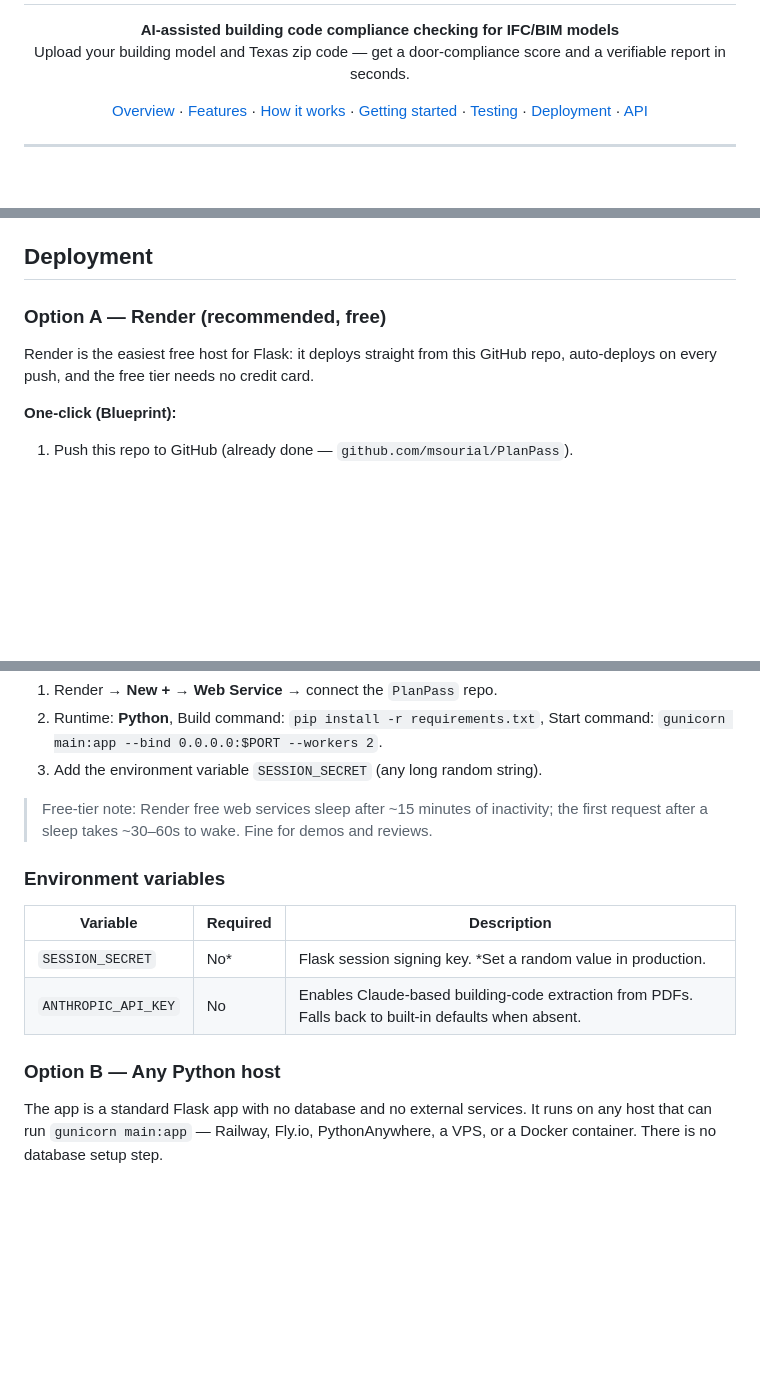
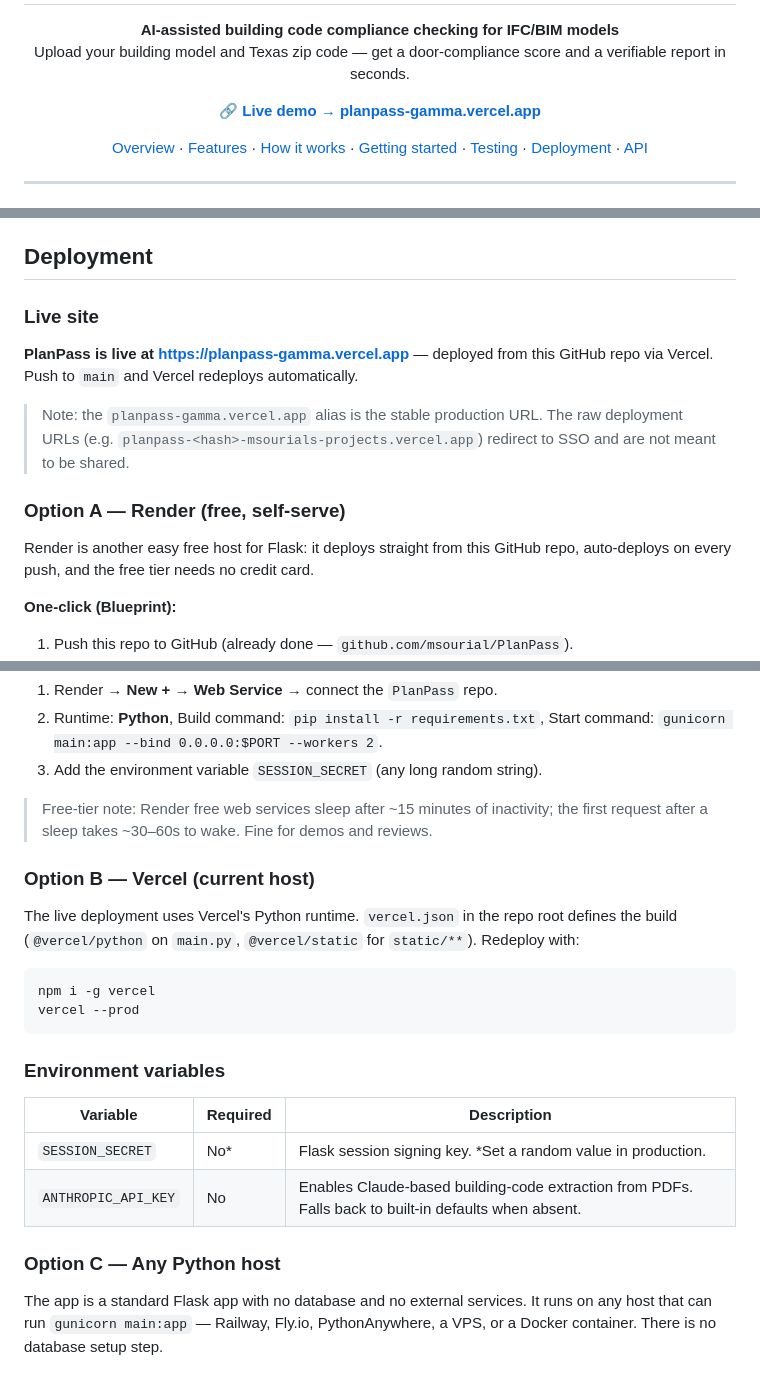
Before and after one commit to msourial/PlanPass, a Markdown page: README.md, 3 parts joined by grey strips. Drawn GitHub-style; blank space fills up the shorter version.

Commit message:
Add live deployment URL to README

````diff
--- a/README.md
+++ b/README.md
@@ -7,6 +7,10 @@
 <p align="center">
   <strong>AI-assisted building code compliance checking for IFC/BIM models</strong><br>
   Upload your building model and Texas zip code — get a door-compliance score and a verifiable report in seconds.
+</p>
+
+<p align="center">
+  <a href="https://planpass-gamma.vercel.app"><strong>🔗 Live demo → planpass-gamma.vercel.app</strong></a>
 </p>
 
 <p align="center">
@@ -149,9 +153,18 @@ See `docs/tdd/planpass-fix.tdd.md` for the RED/GREEN evidence report.
 
 ## Deployment
 
-### Option A — Render (recommended, free)
+### Live site
 
-Render is the easiest free host for Flask: it deploys straight from this GitHub repo,
+**PlanPass is live at [https://planpass-gamma.vercel.app](https://planpass-gamma.vercel.app)** —
+deployed from this GitHub repo via Vercel. Push to `main` and Vercel redeploys automatically.
+
+> Note: the `planpass-gamma.vercel.app` alias is the stable production URL. The raw
+> deployment URLs (e.g. `planpass-<hash>-msourials-projects.vercel.app`) redirect to SSO
+> and are not meant to be shared.
+
+### Option A — Render (free, self-serve)
+
+Render is another easy free host for Flask: it deploys straight from this GitHub repo,
 auto-deploys on every push, and the free tier needs no credit card.
 
 **One-click (Blueprint):**
@@ -175,6 +188,16 @@ auto-deploys on every push, and the free tier needs no credit card.
 > Free-tier note: Render free web services sleep after ~15 minutes of inactivity;
 > the first request after a sleep takes ~30–60s to wake. Fine for demos and reviews.
 
+### Option B — Vercel (current host)
+
+The live deployment uses Vercel's Python runtime. `vercel.json` in the repo root defines the
+build (`@vercel/python` on `main.py`, `@vercel/static` for `static/**`). Redeploy with:
+
+```bash
+npm i -g vercel
+vercel --prod
+```
+
 ### Environment variables
 
 | Variable | Required | Description |
@@ -182,7 +205,7 @@ auto-deploys on every push, and the free tier needs no credit card.
 | `SESSION_SECRET` | No* | Flask session signing key. *Set a random value in production. |
 | `ANTHROPIC_API_KEY` | No | Enables Claude-based building-code extraction from PDFs. Falls back to built-in defaults when absent. |
 
-### Option B — Any Python host
+### Option C — Any Python host
 
 The app is a standard Flask app with no database and no external services. It runs on any
 host that can run `gunicorn main:app` — Railway, Fly.io, PythonAnywhere, a VPS, or a Docker
````
